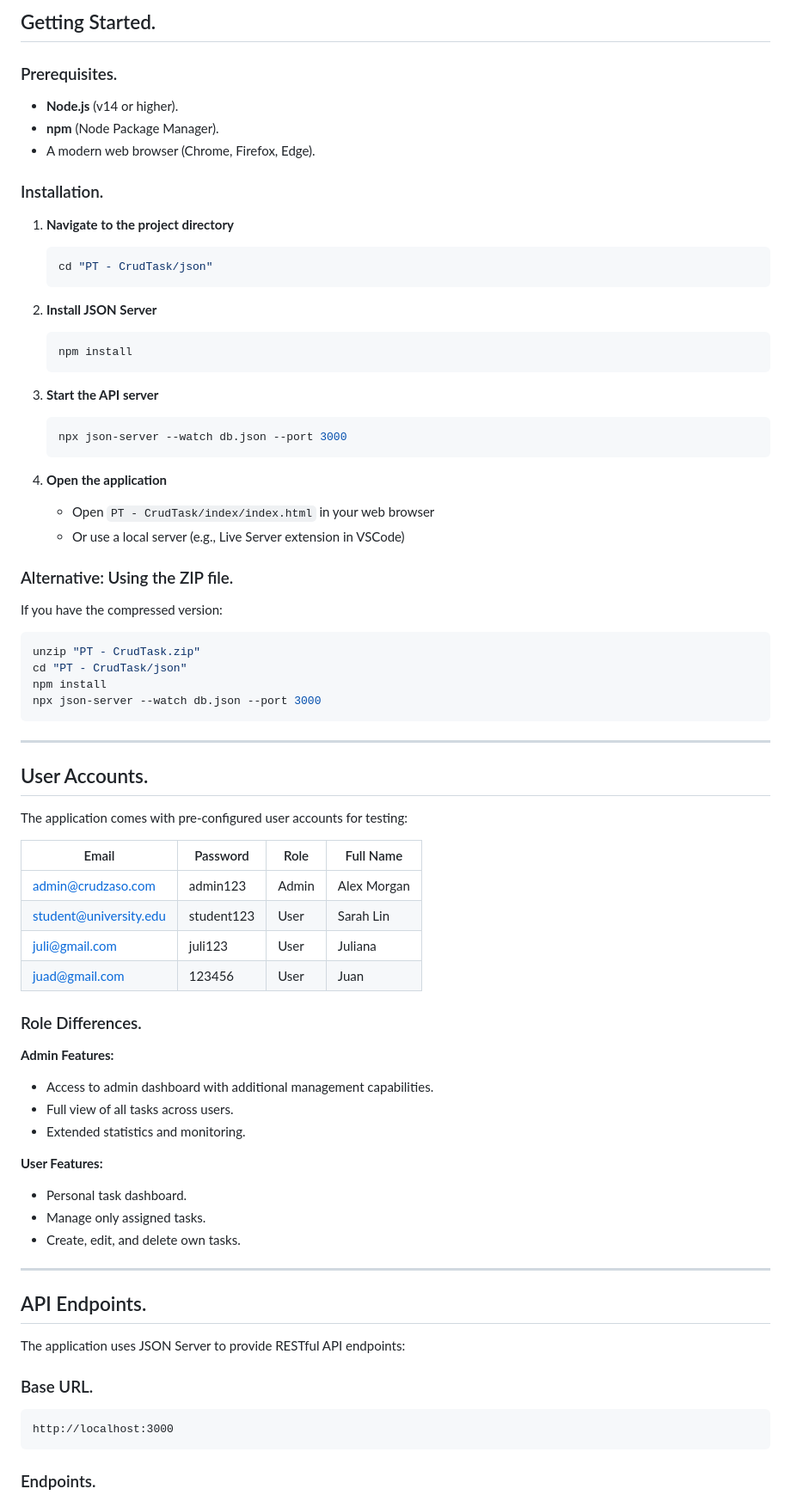
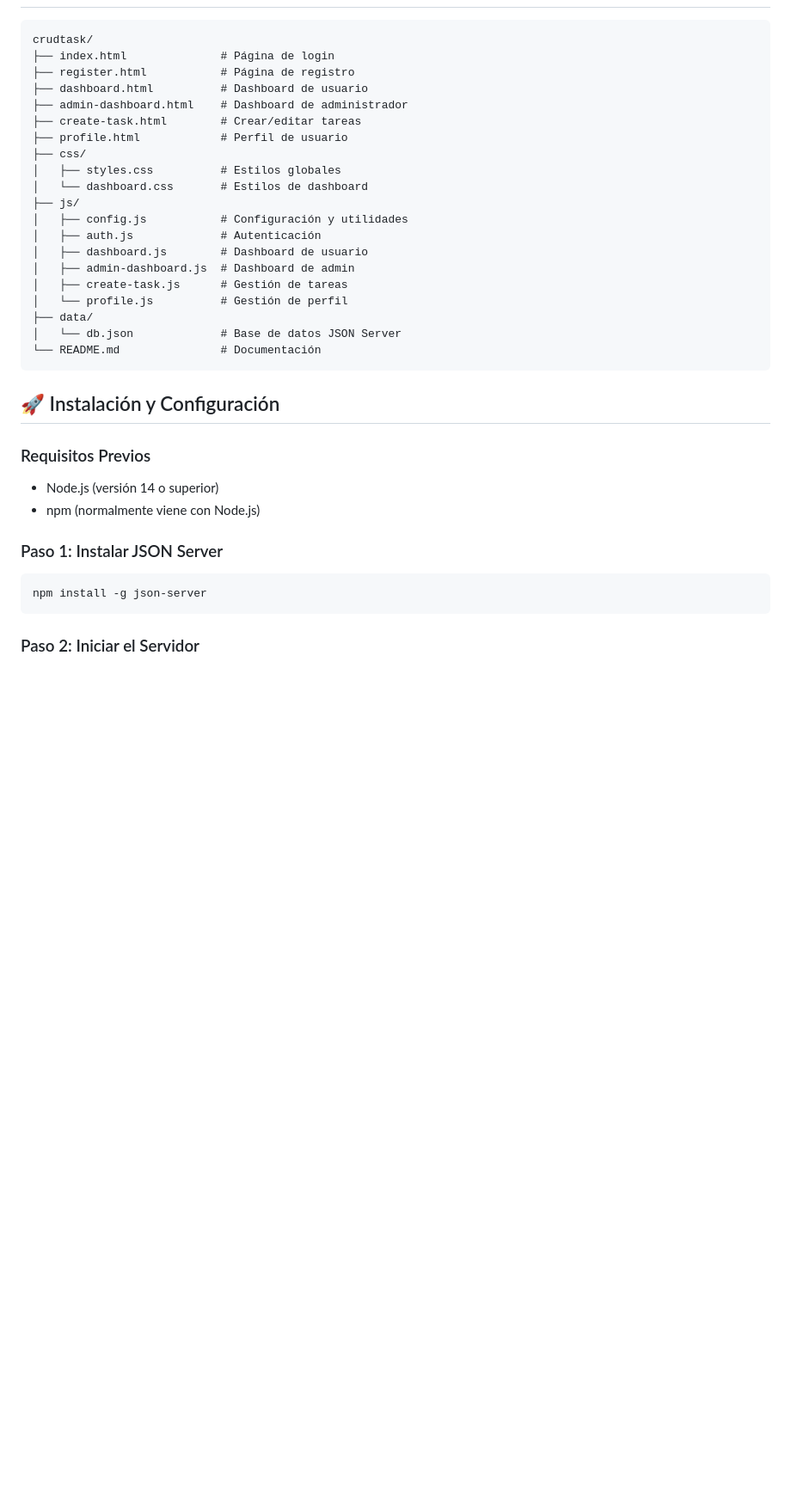
Before and after one commit to PROJECTs-HTML-CSS-JavaScript-And-Me/Performance-Test-JavaScript, a Markdown page: README.md, the part around one of its changes. Shown at 86% size. Drawn GitHub-style; blank space fills up the shorter version.

````diff
--- a/README.md
+++ b/README.md
@@ -74,77 +52,37 @@ CRUDTASK is a full-featured task management application built with vanilla JavaS
-## Getting Started.
-
-### Prerequisites.
-
-- **Node.js** (v14 or higher).
-- **npm** (Node Package Manager).
-- A modern web browser (Chrome, Firefox, Edge).
-
-### Installation.
-
-1. **Navigate to the project directory**
-   ```bash
-   cd "PT - CrudTask/json"
-   ```
-
-2. **Install JSON Server**
-   ```bash
-   npm install
-   ```
-
-3. **Start the API server**
-   ```bash
-   npx json-server --watch db.json --port 3000
-   ```
-
-4. **Open the application**
-   - Open `PT - CrudTask/index/index.html` in your web browser
-   - Or use a local server (e.g., Live Server extension in VSCode)
-
-### Alternative: Using the ZIP file.
-
-If you have the compressed version:
-```bash
-unzip "PT - CrudTask.zip"
-cd "PT - CrudTask/json"
-npm install
-npx json-server --watch db.json --port 3000
+```
+crudtask/
+├── index.html              # Página de login
+├── register.html           # Página de registro
+├── dashboard.html          # Dashboard de usuario
+├── admin-dashboard.html    # Dashboard de administrador
+├── create-task.html        # Crear/editar tareas
+├── profile.html            # Perfil de usuario
+├── css/
+│   ├── styles.css          # Estilos globales
+│   └── dashboard.css       # Estilos de dashboard
+├── js/
+│   ├── config.js           # Configuración y utilidades
+│   ├── auth.js             # Autenticación
+│   ├── dashboard.js        # Dashboard de usuario
+│   ├── admin-dashboard.js  # Dashboard de admin
+│   ├── create-task.js      # Gestión de tareas
+│   └── profile.js          # Gestión de perfil
+├── data/
+│   └── db.json             # Base de datos JSON Server
+└── README.md               # Documentación
 ```
 
----
+## 🚀 Instalación y Configuración
 
-## User Accounts.
+### Requisitos Previos
+- Node.js (versión 14 o superior)
+- npm (normalmente viene con Node.js)
 
-The application comes with pre-configured user accounts for testing:
+### Paso 1: Instalar JSON Server
 
-| Email | Password | Role | Full Name |
-|-------|----------|------|-----------|
-| admin@crudzaso.com | admin123 | Admin | Alex Morgan |
-| student@university.edu | student123 | User | Sarah Lin |
-| juli@gmail.com | juli123 | User | Juliana |
-| juad@gmail.com | 123456 | User | Juan |
-
-### Role Differences.
-
-**Admin Features:**
-- Access to admin dashboard with additional management capabilities.
-- Full view of all tasks across users.
-- Extended statistics and monitoring.
-
-**User Features:**
-- Personal task dashboard.
-- Manage only assigned tasks.
-- Create, edit, and delete own tasks.
-
----
-
-## API Endpoints.
-
-The application uses JSON Server to provide RESTful API endpoints:
-
-### Base URL.
-```
-http://localhost:3000
+```bash
+npm install -g json-server
 ```
 
-### Endpoints.
+### Paso 2: Iniciar el Servidor
 
````
Also changed, not shown: other parts of README.md (+268 -197 lines).
